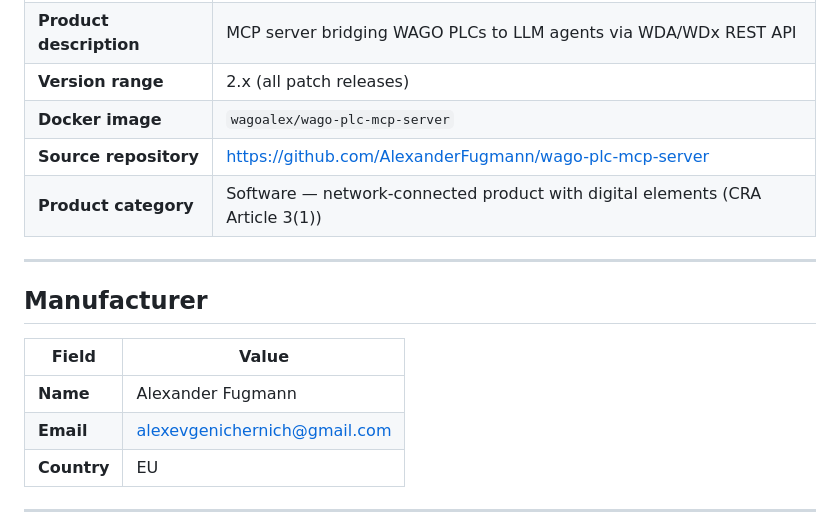
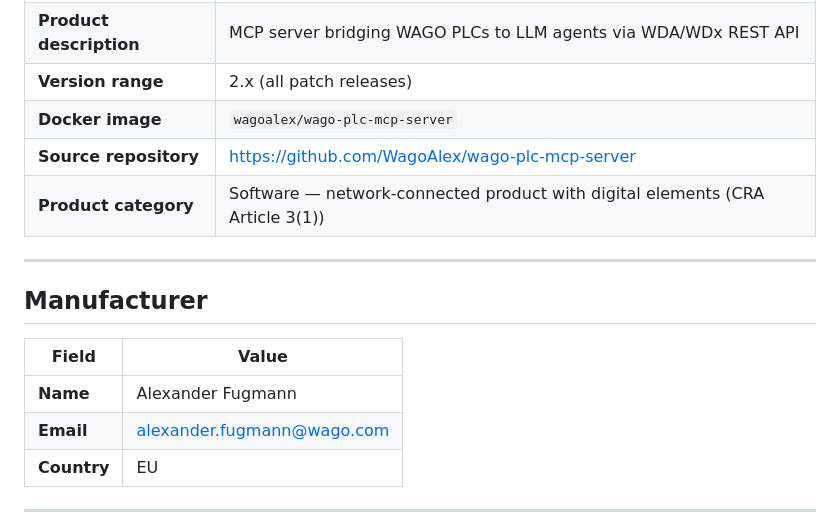
Before and after one commit to WagoAlex/wago-plc-mcp-server, a Markdown page: docs/eu-declaration-of-conformity.md, the part around the change. Drawn GitHub-style.

```diff
--- a/docs/eu-declaration-of-conformity.md
+++ b/docs/eu-declaration-of-conformity.md
@@ -12,7 +12,7 @@ _CRA Article 28 — required before placing the product on the EU market._
 | **Product description** | MCP server bridging WAGO PLCs to LLM agents via WDA/WDx REST API |
 | **Version range** | 2.x (all patch releases) |
 | **Docker image** | `wagoalex/wago-plc-mcp-server` |
-| **Source repository** | https://github.com/AlexanderFugmann/wago-plc-mcp-server |
+| **Source repository** | https://github.com/WagoAlex/wago-plc-mcp-server |
 | **Product category** | Software — network-connected product with digital elements (CRA Article 3(1)) |
 
 ---
@@ -22,7 +22,7 @@ _CRA Article 28 — required before placing the product on the EU market._
 | Field | Value |
 |-------|-------|
 | **Name** | Alexander Fugmann |
-| **Email** | alexevgenichernich@gmail.com |
+| **Email** | alexander.fugmann@wago.com |
 | **Country** | EU |
 
 ---
```
Also changed, not shown: README.md (+46 -1 lines), docs/media/wago-plc-illustration.png (added), 4 other files.
